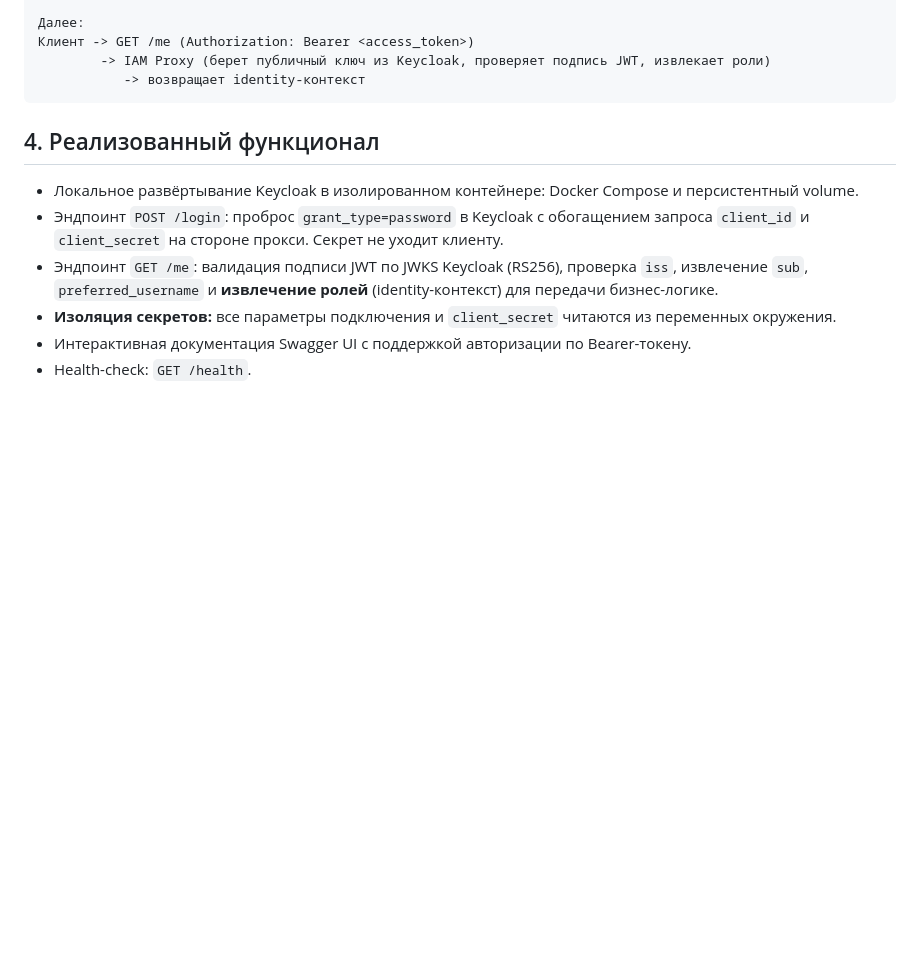
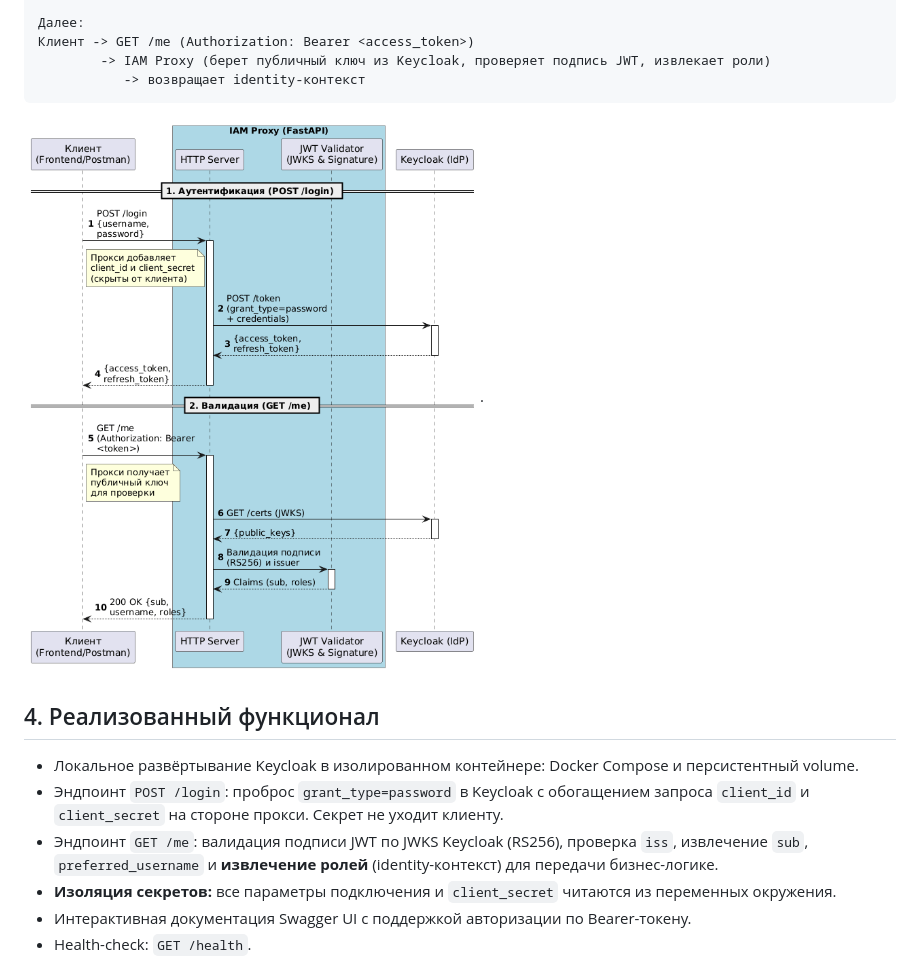
Before and after one commit to chr1swhite/iam-identity-proxy-demo, a Markdown page: README.md, the part around the change. Rendered like a GitHub page; pictures changed too: sequence.png (added); blank space fills up the shorter version.

Commit message:
docs: add architecture sequence diagram

````diff
--- a/README.md
+++ b/README.md
@@ -87,6 +87,8 @@ IAM Proxy (FastAPI)  <--- отдает токен клиенту
         -> IAM Proxy (берет публичный ключ из Keycloak, проверяет подпись JWT, извлекает роли)
            -> возвращает identity-контекст
 ```
+
+![Схема взаимодействия](sequence.png).
 
 ## 4. Реализованный функционал
 
````
